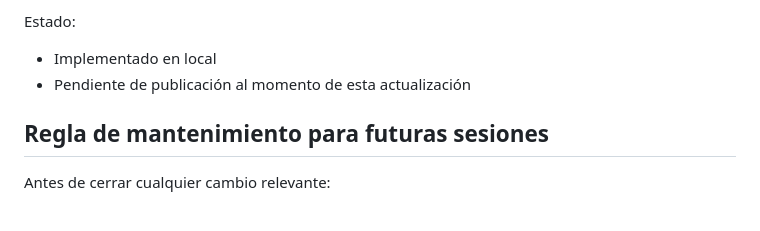
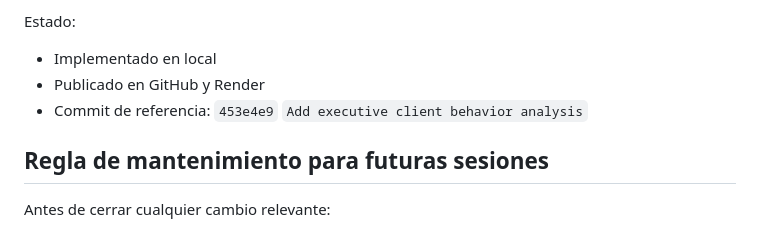
Before and after one commit to cesarmoraa/dashboard-reciclean, a Markdown page: RETOMAR_ANALISIS.md, the part around the change. Rendered like a GitHub page.

Commit message:
Update continuity log after publish

```diff
--- a/RETOMAR_ANALISIS.md
+++ b/RETOMAR_ANALISIS.md
@@ -351,7 +351,8 @@ Ajustes técnicos aplicados para reducir ruido:
 
 Estado:
 - Implementado en local
-- Pendiente de publicación al momento de esta actualización
+- Publicado en GitHub y Render
+- Commit de referencia: `453e4e9` `Add executive client behavior analysis`
 
 ## Regla de mantenimiento para futuras sesiones
 Antes de cerrar cualquier cambio relevante:
```
